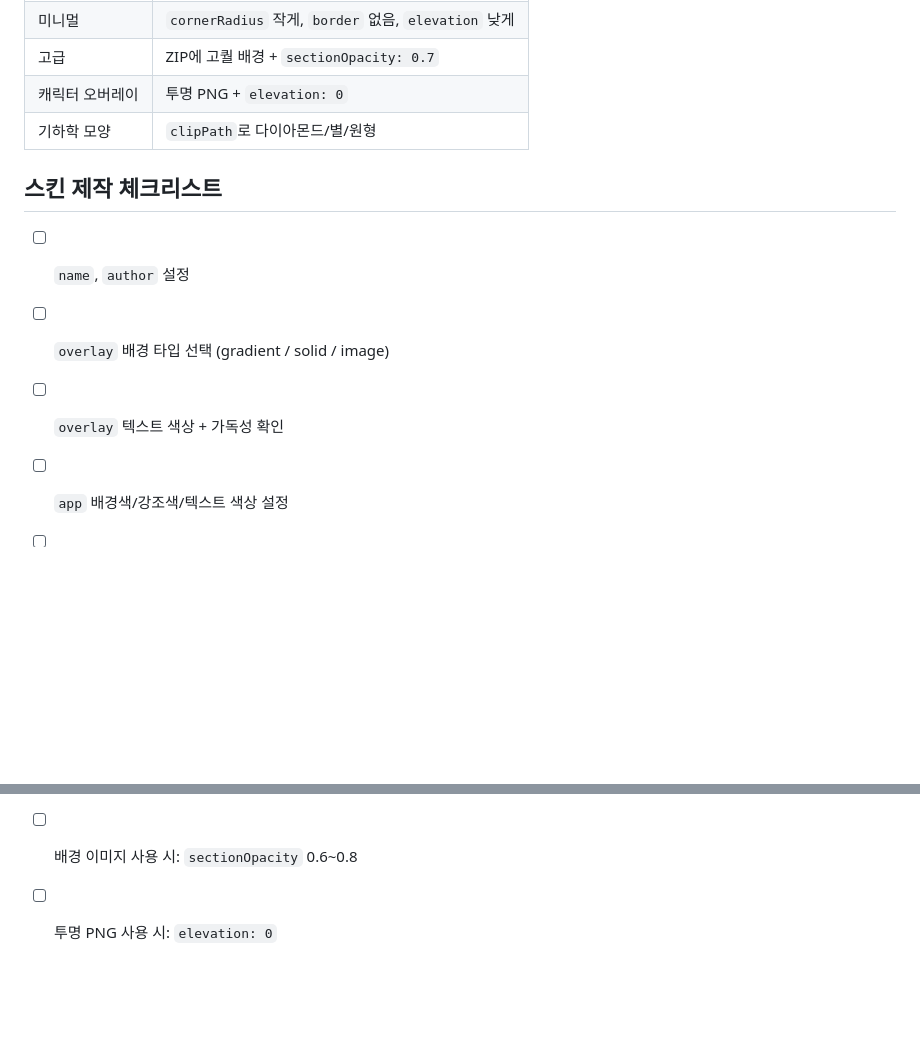
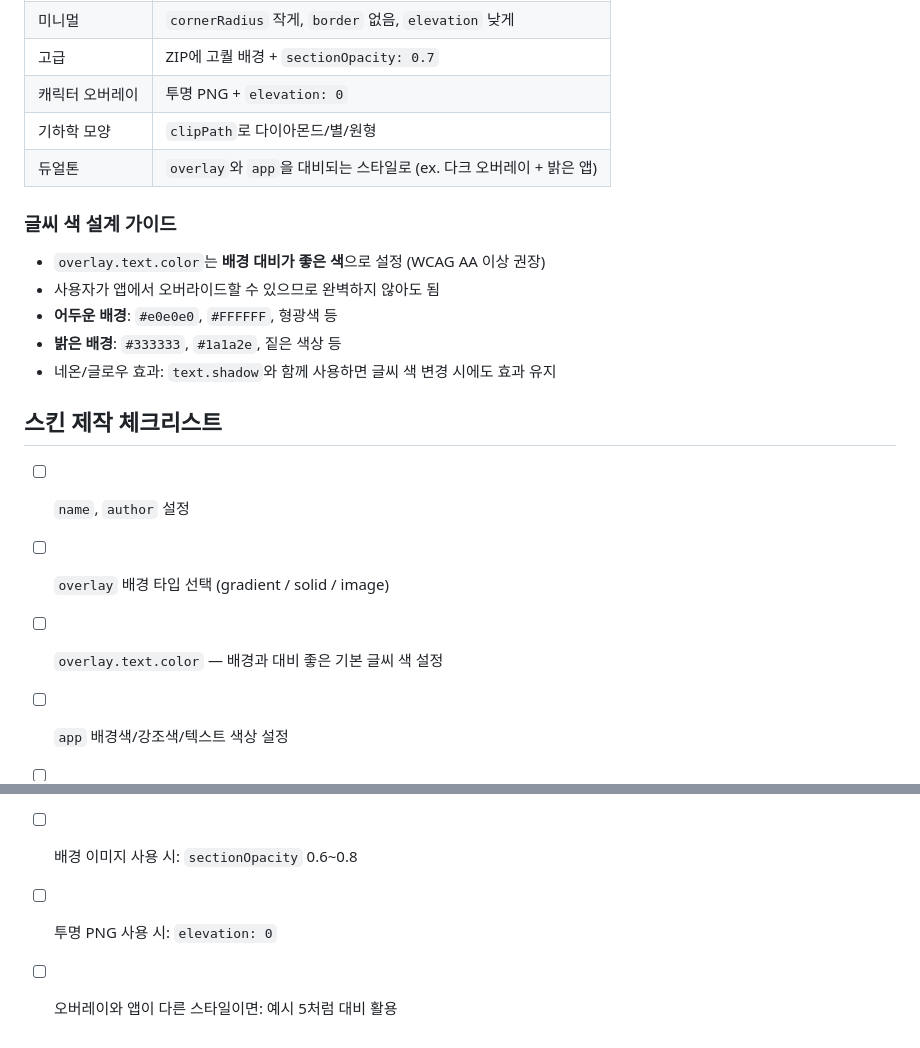
Before and after one commit to swnation/claude-usage-widget, a Markdown page: SKIN_GUIDE.md, 2 parts joined by grey strips. Drawn GitHub-style; blank space fills up the shorter version.

```diff
--- a/SKIN_GUIDE.md
+++ b/SKIN_GUIDE.md
@@ -390,12 +470,21 @@ clipPath로 모양을 자르고, 투명 PNG로 텍스처를 입히면 가장 정
 | 고급 | ZIP에 고퀄 배경 + `sectionOpacity: 0.7` |
 | 캐릭터 오버레이 | 투명 PNG + `elevation: 0` |
 | 기하학 모양 | `clipPath`로 다이아몬드/별/원형 |
+| 듀얼톤 | `overlay`와 `app`을 대비되는 스타일로 (ex. 다크 오버레이 + 밝은 앱) |
+
+### 글씨 색 설계 가이드
+
+- `overlay.text.color`는 **배경 대비가 좋은 색**으로 설정 (WCAG AA 이상 권장)
+- 사용자가 앱에서 오버라이드할 수 있으므로 완벽하지 않아도 됨
+- **어두운 배경**: `#e0e0e0`, `#FFFFFF`, 형광색 등
+- **밝은 배경**: `#333333`, `#1a1a2e`, 짙은 색상 등
+- 네온/글로우 효과: `text.shadow`와 함께 사용하면 글씨 색 변경 시에도 효과 유지
 
 ## 스킨 제작 체크리스트
 
 - [ ] `name`, `author` 설정
 - [ ] `overlay` 배경 타입 선택 (gradient / solid / image)
-- [ ] `overlay` 텍스트 색상 + 가독성 확인
+- [ ] `overlay.text.color` — 배경과 대비 좋은 기본 글씨 색 설정
 - [ ] `app` 배경색/강조색/텍스트 색상 설정
 - [ ] `app.isDark` 올바르게 설정
 - [ ] `widget` 배경색 설정
@@ -403,3 +492,4 @@ clipPath로 모양을 자르고, 투명 PNG로 텍스처를 입히면 가장 정
 - [ ] 오버레이 전용 배경 필요시: `overlay_bg.png` 별도 제작
 - [ ] 배경 이미지 사용 시: `sectionOpacity` 0.6~0.8
 - [ ] 투명 PNG 사용 시: `elevation: 0`
+- [ ] 오버레이와 앱이 다른 스타일이면: 예시 5처럼 대비 활용
```
Also changed, not shown: other parts of SKIN_GUIDE.md (+87 -7 lines).
